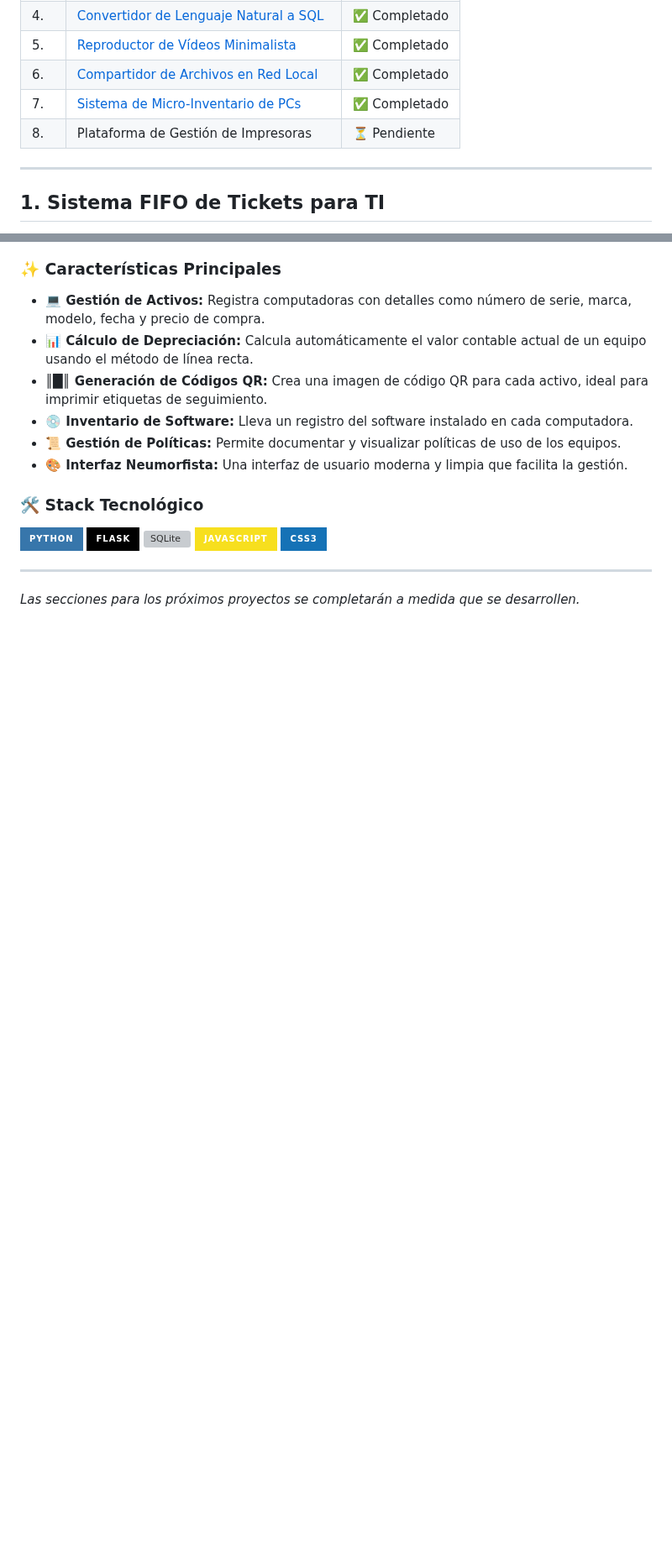
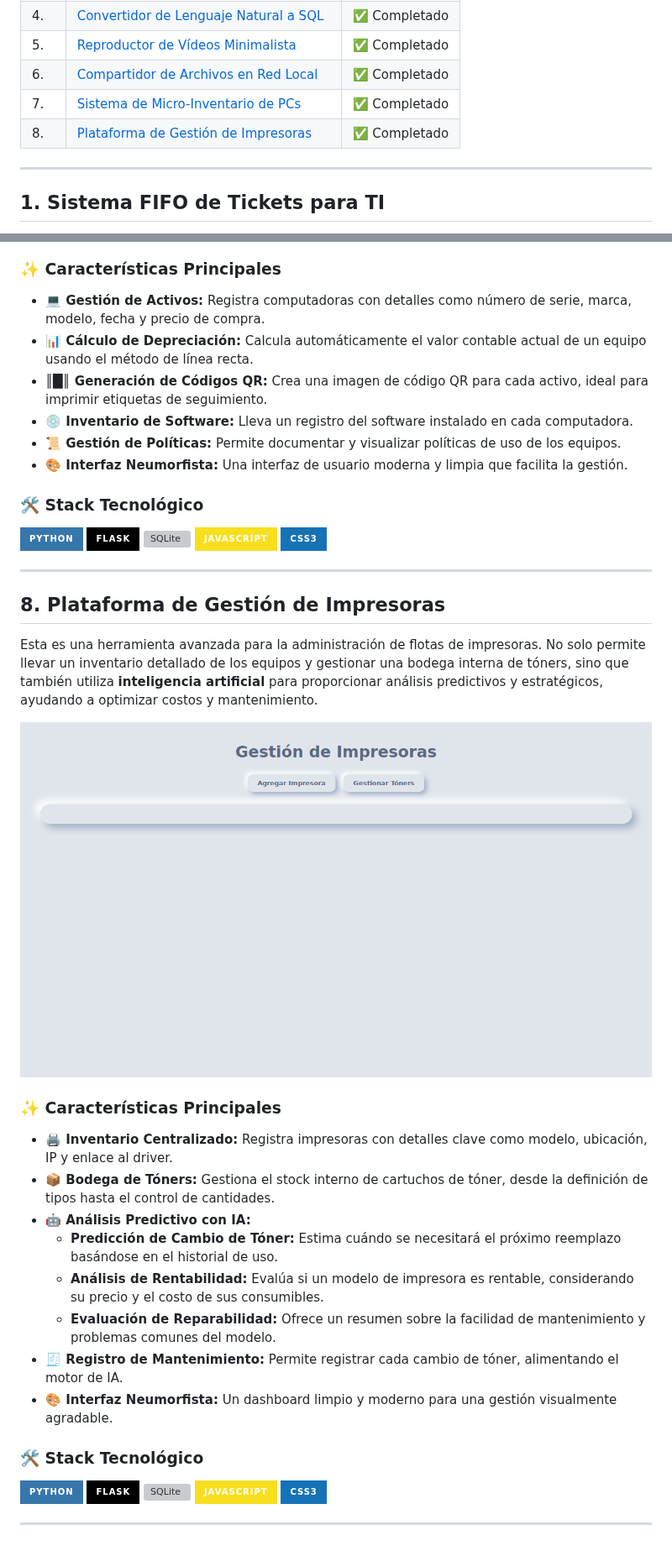
Before and after one commit to LORDMANUEL/Micro-Proyectos, a Markdown page: README.md, 2 parts joined by grey strips. Shown at 84% size. Drawn GitHub-style; pictures changed too: docs/images/printer_platform.png (added); badges without logos; blank space fills up the shorter version; grey boxes are pictures that could not be loaded.

```diff
--- a/README.md
+++ b/README.md
@@ -15,7 +15,7 @@
 | 5.  | [Reproductor de Vídeos Minimalista](#5-reproductor-de-v-deos-minimalista)                    | ✅ Completado |
 | 6.  | [Compartidor de Archivos en Red Local](#6-compartidor-de-archivos-en-red-local)                 | ✅ Completado |
 | 7.  | [Sistema de Micro-Inventario de PCs](#7-sistema-de-micro-inventario-de-pcs)                   | ✅ Completado |
-| 8.  | Plataforma de Gestión de Impresoras                  | ⏳ Pendiente  |
+| 8.  | [Plataforma de Gestión de Impresoras](#8-plataforma-de-gesti-n-de-impresoras)                  | ✅ Completado |
 
 ---
 
@@ -190,4 +190,29 @@ Esta es una solución completa para la gestión de activos de TI. Permite llevar
 
 ---
 
-*Las secciones para los próximos proyectos se completarán a medida que se desarrollen.*
+## 8. Plataforma de Gestión de Impresoras
+
+Esta es una herramienta avanzada para la administración de flotas de impresoras. No solo permite llevar un inventario detallado de los equipos y gestionar una bodega interna de tóners, sino que también utiliza **inteligencia artificial** para proporcionar análisis predictivos y estratégicos, ayudando a optimizar costos y mantenimiento.
+
+![Captura de pantalla de la Plataforma de Impresoras](docs/images/printer_platform.png)
+
+### ✨ Características Principales
+
+-   **🖨️ Inventario Centralizado:** Registra impresoras con detalles clave como modelo, ubicación, IP y enlace al driver.
+-   **📦 Bodega de Tóners:** Gestiona el stock interno de cartuchos de tóner, desde la definición de tipos hasta el control de cantidades.
+-   **🤖 Análisis Predictivo con IA:**
+    -   **Predicción de Cambio de Tóner:** Estima cuándo se necesitará el próximo reemplazo basándose en el historial de uso.
+    -   **Análisis de Rentabilidad:** Evalúa si un modelo de impresora es rentable, considerando su precio y el costo de sus consumibles.
+    -   **Evaluación de Reparabilidad:** Ofrece un resumen sobre la facilidad de mantenimiento y problemas comunes del modelo.
+-   **🧾 Registro de Mantenimiento:** Permite registrar cada cambio de tóner, alimentando el motor de IA.
+-   **🎨 Interfaz Neumorfista:** Un dashboard limpio y moderno para una gestión visualmente agradable.
+
+### 🛠️ Stack Tecnológico
+
+![Python](https://img.shields.io/badge/Python-3776AB?style=for-the-badge&logo=python&logoColor=white)
+![Flask](https://img.shields.io/badge/Flask-000000?style=for-the-badge&logo=flask&logoColor=white)
+![SQLite](https.img.shields.io/badge/SQLite-003B57?style=for-the-badge&logo=sqlite&logoColor=white)
+![JavaScript](https://img.shields.io/badge/JavaScript-F7DF1E?style=for-the-badge&logo=javascript&logoColor=black)
+![CSS3](https://img.shields.io/badge/CSS3-1572B6?style=for-the-badge&logo=css3&logoColor=white)
+
+---
```
Also changed, not shown: 8 other files.
